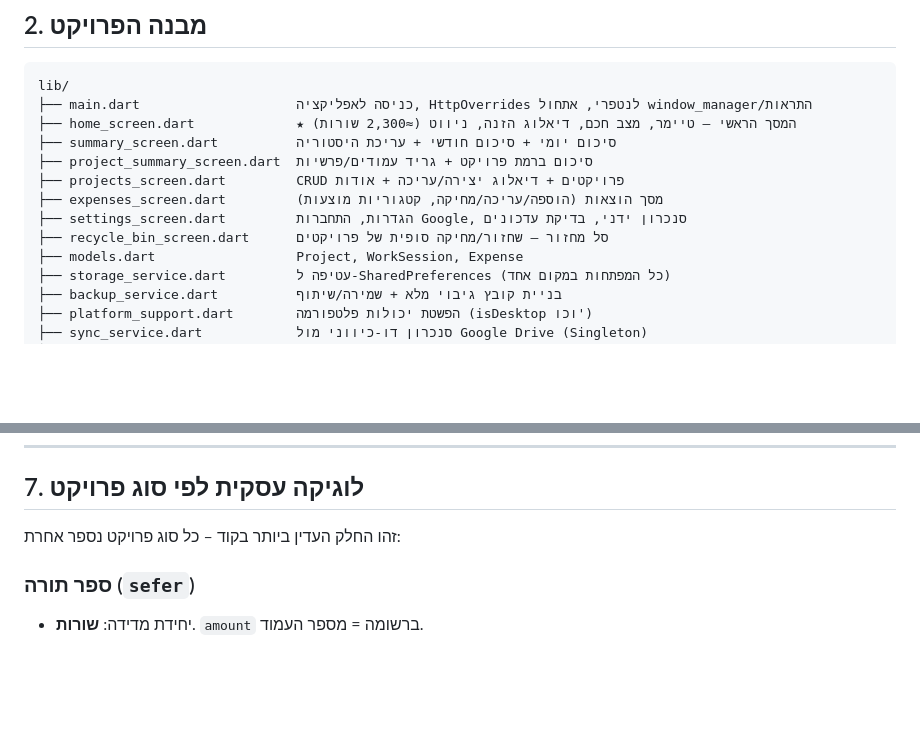
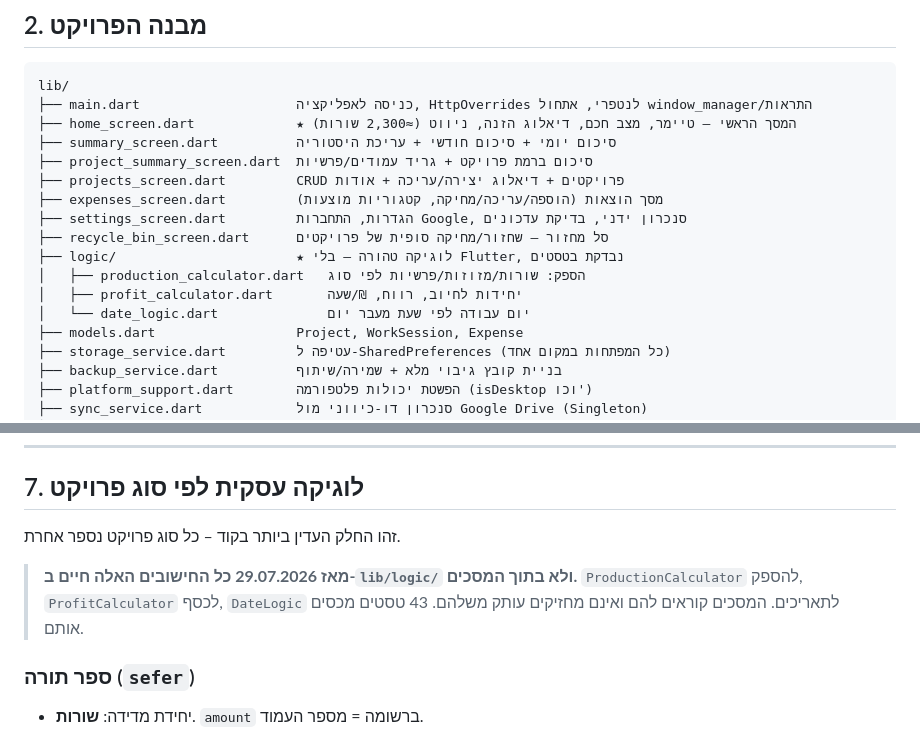
Before and after one commit to soferstam-app/sofer-vmone, a Markdown page: DOCUMENTATION.md, 2 parts joined by grey strips. Rendered like a GitHub page; blank space fills up the shorter version.

```diff
--- a/DOCUMENTATION.md
+++ b/DOCUMENTATION.md
@@ -34,6 +34,10 @@ lib/
 ├── expenses_screen.dart         מסך הוצאות (הוספה/עריכה/מחיקה, קטגוריות מוצעות)
 ├── settings_screen.dart         הגדרות, התחברות Google, סנכרון ידני, בדיקת עדכונים
 ├── recycle_bin_screen.dart      סל מחזור – שחזור/מחיקה סופית של פרויקטים
+├── logic/                       ★ לוגיקה טהורה – בלי Flutter, נבדקת בטסטים
+│   ├── production_calculator.dart   הספק: שורות/מזוזות/פרשיות לפי סוג
+│   ├── profit_calculator.dart       יחידות לחיוב, רווח, ₪/שעה
+│   └── date_logic.dart              יום עבודה לפי שעת מעבר יום
 ├── models.dart                  Project, WorkSession, Expense
 ├── storage_service.dart         עטיפה ל-SharedPreferences (כל המפתחות במקום אחד)
 ├── backup_service.dart          בניית קובץ גיבוי מלא + שמירה/שיתוף
@@ -221,7 +225,9 @@ test/widget_test.dart            טסט ברירת מחדל של Flutter (לא
 
 ## 7. לוגיקה עסקית לפי סוג פרויקט
 
-זהו החלק העדין ביותר בקוד – כל סוג פרויקט נספר אחרת:
+זהו החלק העדין ביותר בקוד – כל סוג פרויקט נספר אחרת.
+
+> **מאז 29.07.2026 כל החישובים האלה חיים ב-`lib/logic/` ולא בתוך המסכים.** `ProductionCalculator` להספק, `ProfitCalculator` לכסף, `DateLogic` לתאריכים. המסכים קוראים להם ואינם מחזיקים עותק משלהם. 43 טסטים מכסים אותם.
 
 ### ספר תורה (`sefer`)
 - יחידת מדידה: **שורות**. `amount` ברשומה = מספר העמוד.
```
Also changed, not shown: CHANGELOG.md (+4 -0 lines), SUGGESTIONS.md (+27 -3 lines).
